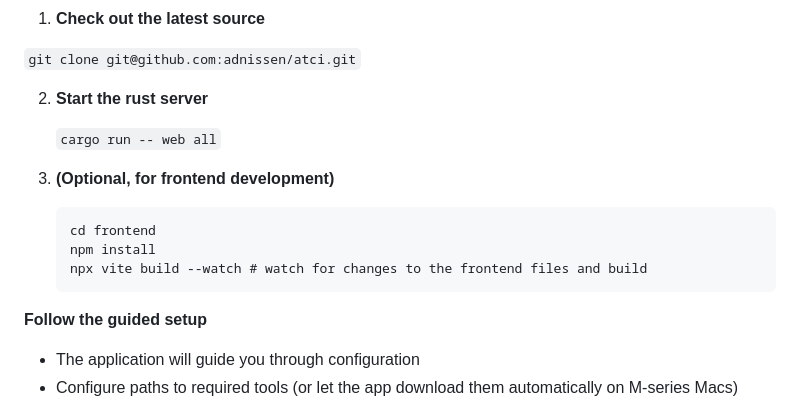
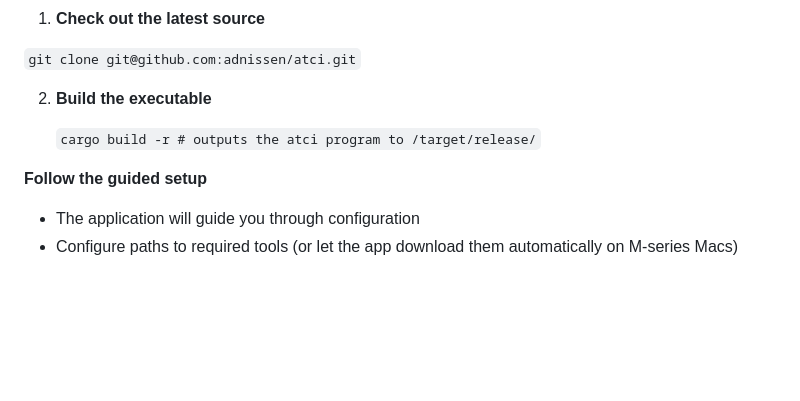
Before and after one commit to adnissen/atci, a Markdown page: README.md, the part around the change. Drawn GitHub-style; blank space fills up the shorter version.

````diff
--- a/README.md
+++ b/README.md
@@ -77,16 +77,9 @@ atci frame "/Users/andrew.nissen/Movies/Decker vs Dracula: Episode 03.mp4" 00:01
 
    `git clone git@github.com:adnissen/atci.git`
 
-2. **Start the rust server**
+2. **Build the executable**
 
-   `cargo run -- web all`
-
-3. **(Optional, for frontend development)**
-   ```
-   cd frontend
-   npm install
-   npx vite build --watch # watch for changes to the frontend files and build
-   ```
+   `cargo build -r # outputs the atci program to /target/release/`
 
 **Follow the guided setup**
    - The application will guide you through configuration
````
